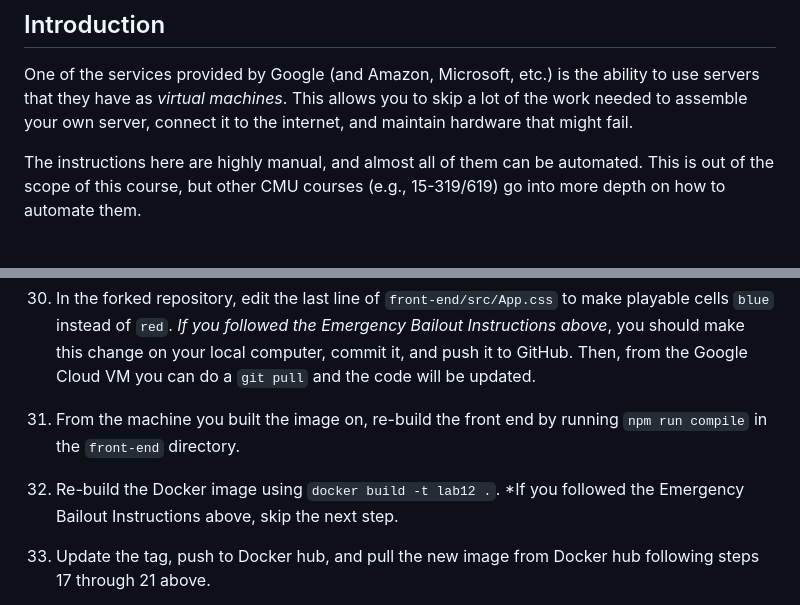
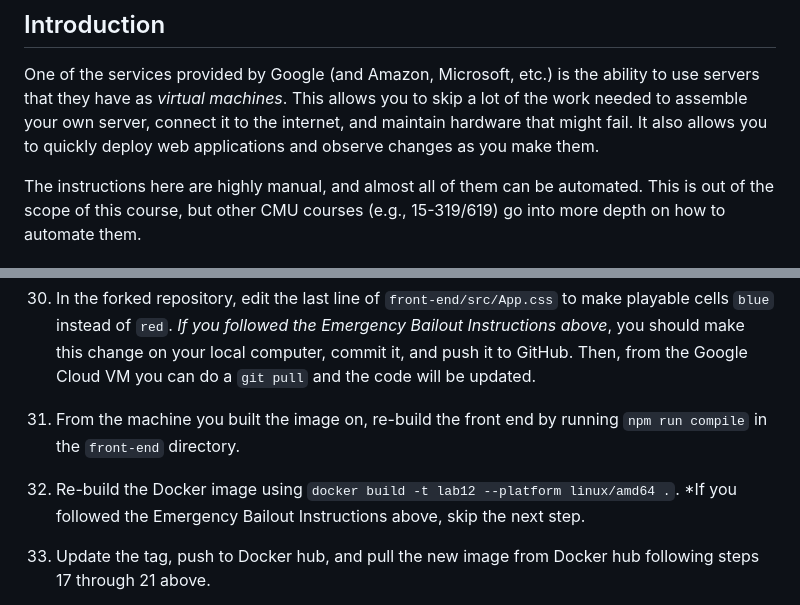
Before and after one commit to CMU-17-214/f2023, a Markdown page: labs/lab12.md, 2 parts joined by grey strips. GitHub-like rendering.

Commit message:
Update the instructions

```diff
--- a/labs/lab12.md
+++ b/labs/lab12.md
@@ -14,7 +14,7 @@ Google Cloud Compute Engine service, allowing you to access it remotely.
 One of the services provided by Google (and Amazon, Microsoft, etc.) is the
 ability to use servers that they have as _virtual machines_. This allows you to
 skip a lot of the work needed to assemble your own server, connect it to the
-internet, and maintain hardware that might fail.
+internet, and maintain hardware that might fail. It also allows you to quickly deploy web applications and observe changes as you make them.
 
 The instructions here are highly manual, and almost all of them can be automated. This is out of the scope of this course, but other CMU courses (e.g., 15-319/619) go into more depth on how to automate them.
 
@@ -152,7 +152,7 @@ Before you make a change, you can use Ctrl-C to kill the running Docker image on
 
 31. From the machine you built the image on, re-build the front end by running `npm run compile` in the `front-end` directory.
 
-32. Re-build the Docker image using `docker build -t lab12 .`. *If you followed the Emergency Bailout Instructions above, skip the next step.
+32. Re-build the Docker image using `docker build -t lab12 --platform linux/amd64 .`. *If you followed the Emergency Bailout Instructions above, skip the next step.
 
 33. Update the tag, push to Docker hub, and pull the new image from Docker hub following steps 17 through 21 above.
 
```
